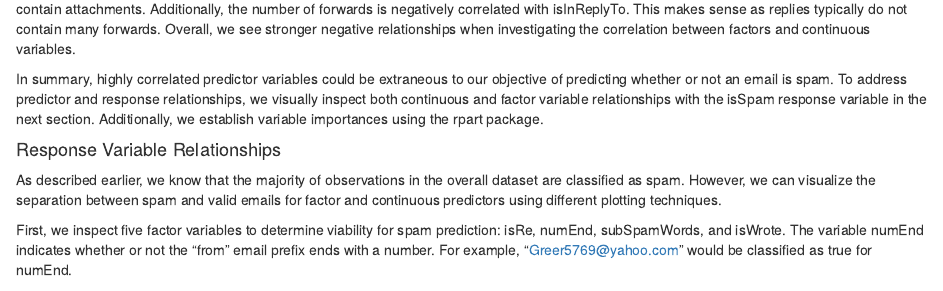
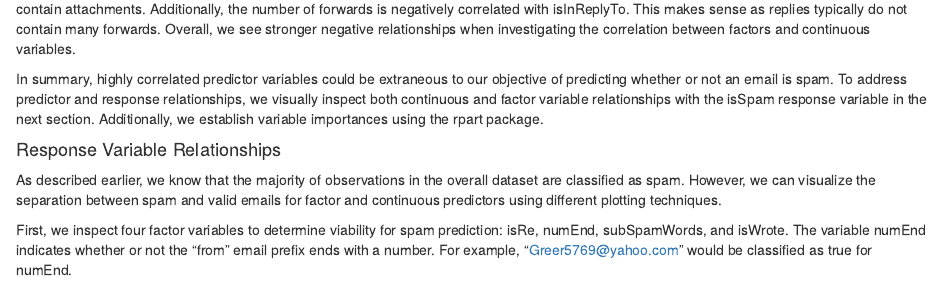
Before and after one commit to dpmurraygt/MSDS7333_CaseStudy10, an R Markdown document (WORKINGMurrayD_NicholsC_LawJ_BattailardJ_QTW403_CaseStudyUnit10.Rmd): the page in a window 1100 px wide, from 3070 px down. Rendered offline with R 4.5, knitr and Pandoc, with nearby package versions; drawn as R Markdown's standard HTML page in place of the format the file asks for; some code elsewhere in the file could not run offline.

Commit message:
final review

````diff
--- a/WORKINGMurrayD_NicholsC_LawJ_BattailardJ_QTW403_CaseStudyUnit10.Rmd
+++ b/WORKINGMurrayD_NicholsC_LawJ_BattailardJ_QTW403_CaseStudyUnit10.Rmd
@@ -258,7 +258,7 @@ In summary, highly correlated predictor variables could be extraneous to our obj
 
 As described earlier, we know that the majority of observations in the overall dataset are classified as spam. However, we can visualize the separation between spam and valid emails for factor and continuous predictors using different plotting techniques.
 
-First, we inspect five factor variables to determine viability for spam prediction: isRe, numEnd, subSpamWords, and isWrote. The variable numEnd indicates whether or not the "from" email prefix ends with a number. For example, "Greer5769@yahoo.com" would be classified as true for numEnd.
+First, we inspect four factor variables to determine viability for spam prediction: isRe, numEnd, subSpamWords, and isWrote. The variable numEnd indicates whether or not the "from" email prefix ends with a number. For example, "Greer5769@yahoo.com" would be classified as true for numEnd.
 
 ```{r bool_impact, include=TRUE, echo=FALSE, fig.width=8.5, fig.height=4}
 
````
Also changed, not shown: WORKINGMurrayD_NicholsC_LawJ_BattailardJ_QTW403_CaseStudyUnit10_files/figure-docx/biser_cor-1.png, WORKINGMurrayD_NicholsC_LawJ_BattailardJ_QTW403_CaseStudyUnit10_files/figure-docx/cp_vs_minsplit-1.png, WORKINGMurrayD_NicholsC_LawJ_BattailardJ_QTW403_CaseStudyUnit10_files/figure-docx/fisher_cats-1.png, WORKINGMurrayD_NicholsC_LawJ_BattailardJ_QTW403_CaseStudyUnit10_files/figure-docx/optimize_path-1.png, WORKINGMurrayD_NicholsC_LawJ_BattailardJ_QTW403_CaseStudyUnit10_files/figure-docx/perCaps_class-1.png, WORKINGMurrayD_NicholsC_LawJ_BattailardJ_QTW403_CaseStudyUnit10_files/figure-docx/roc_curve-1.png, 10 other files.
